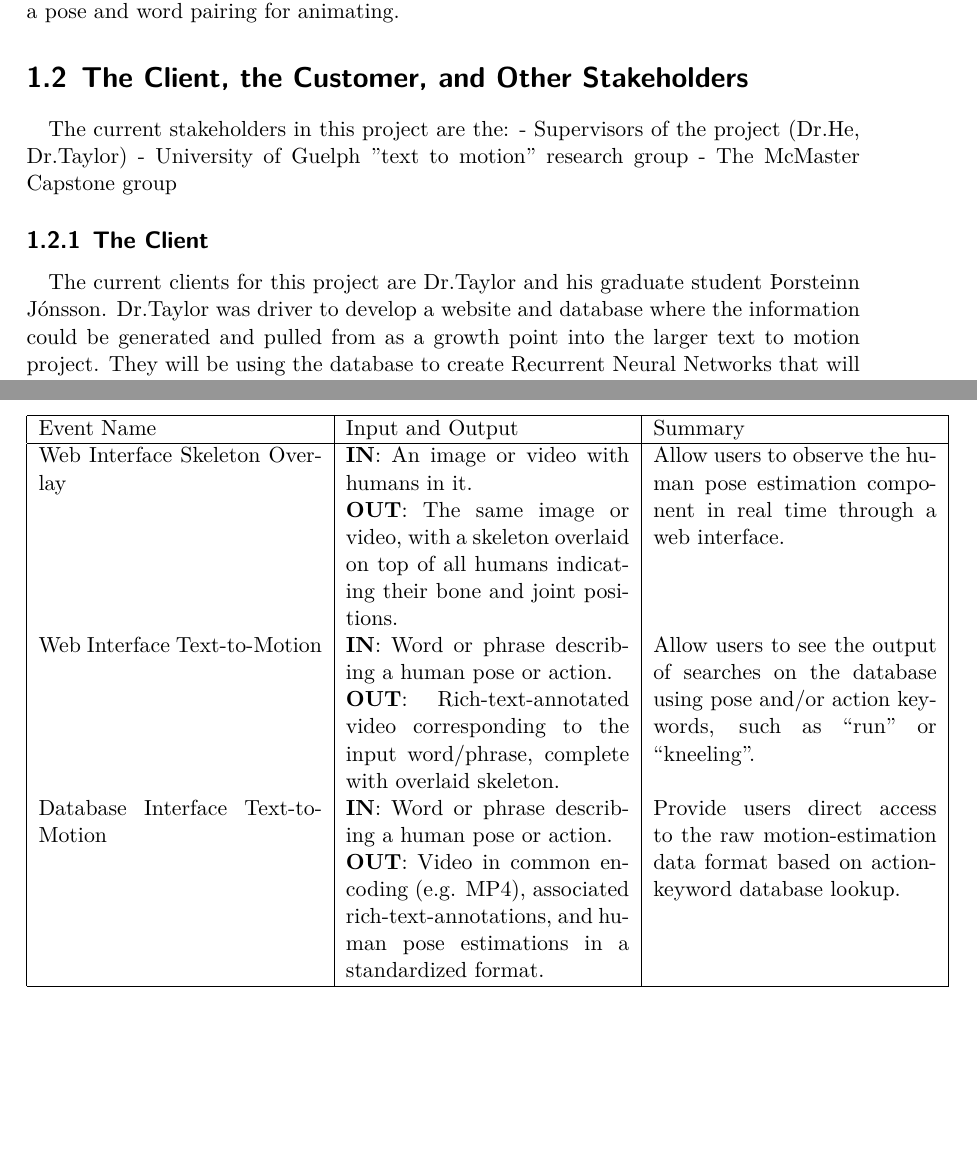
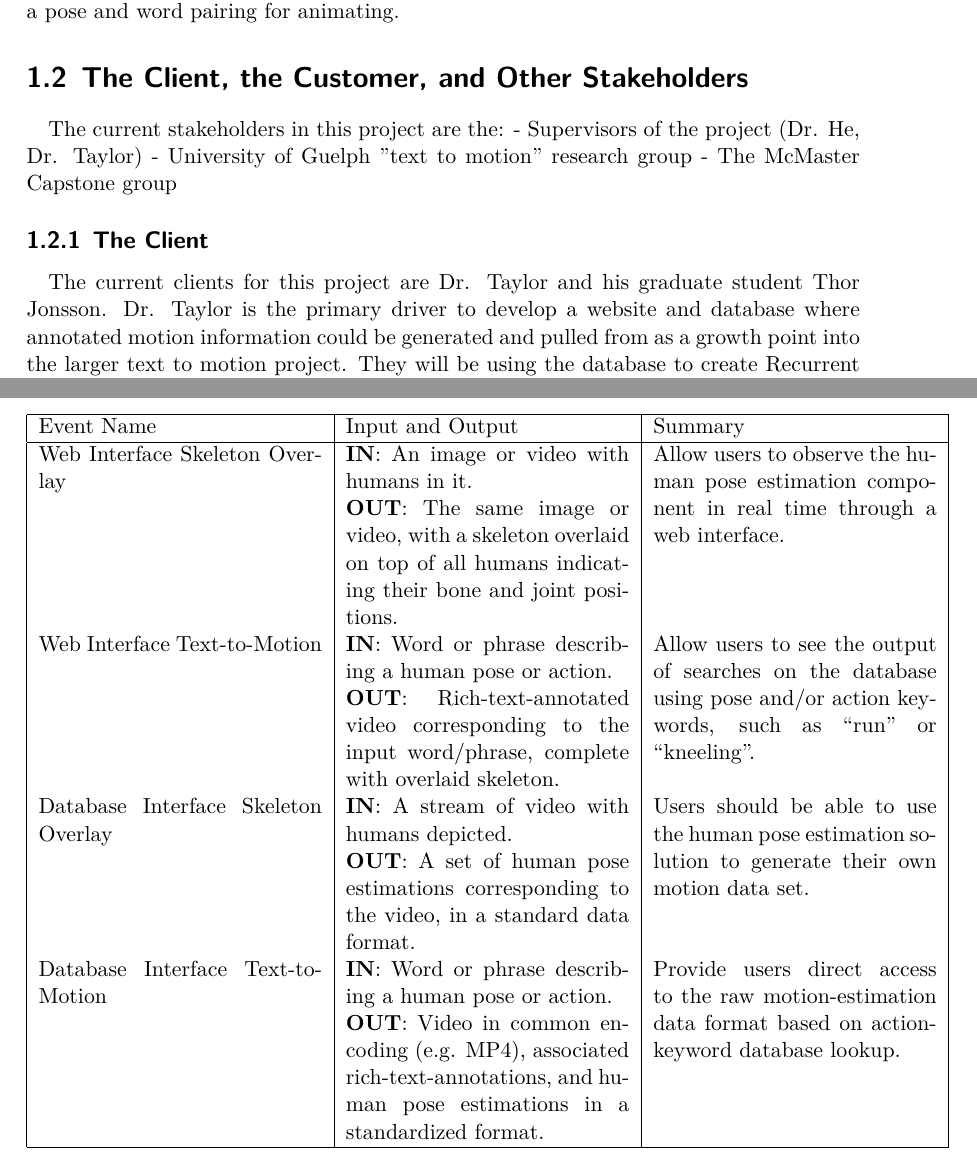
Before and after one commit to dukebw/cs-4zp6-abjud, a LaTeX thesis (Docs/src/SoftwareRequirementsSpecification.tex): two parts of pages 7 and 14 of 20, joined at a grey line, cut so that both start at the same text, the shorter picture padded with empty space. Compiled offline with XeLaTeX.

Commit message:
Database interface to skeleton overlay use case

```diff
--- a/Docs/src/SoftwareRequirementsSpecification.tex
+++ b/Docs/src/SoftwareRequirementsSpecification.tex
@@ -110,24 +110,25 @@ pairing for animating.
 \section{The Client, the Customer, and Other Stakeholders}
 
 The current stakeholders in this project are the:
-    - Supervisors of the project (Dr.He, Dr.Taylor)
+    - Supervisors of the project (Dr. He, Dr. Taylor)
     - University of Guelph "text to motion" research group
     - The McMaster Capstone group
 
 \subsection{The Client}
 
-The current clients for this project are Dr.Taylor and his graduate student
-Þorsteinn Jónsson. Dr.Taylor was driver to develop a website and database where
-the information could be generated and pulled from as a growth point into the
-larger text to motion project. They will be using the database to create
-Recurrent Neural Networks that will pair actions and their pose found within
-the database to words or combinations found in the input story.
+The current clients for this project are Dr. Taylor and his graduate student
+Thor Jonsson. Dr. Taylor is the primary driver to develop a website and
+database where annotated motion information could be generated and pulled from
+as a growth point into the larger text to motion project. They will be using
+the database to create Recurrent Neural Networks that will pair actions and
+their pose found within the database to words or combinations found in the
+input story.
 
 \subsection{The Customer}
 
 The customers are included within the clients since building this database and
-website combination will be utilized by Dr.Taylors research team and their
-external partners. In addition to Dr.Taylor and his research team this project
+website combination will be utilized by Dr. Taylors research team and their
+external partners. In addition to Dr. Taylor and his research team this project
 would appeal to anyone that needed a pairing of actions and pose estimations as
 the website would be readily available to others.
 
@@ -357,6 +358,12 @@ ConvNets that iteratively produce 2D belief maps.
             word/phrase, complete with overlaid skeleton.
             & Allow users to see the output of searches on the database using
             pose and/or action keywords, such as ``run'' or ``kneeling''.\\
+    Database Interface Skeleton Overlay
+            & \textbf{IN}: A stream of video with humans depicted.\newline
+            \textbf{OUT}: A set of human pose estimations corresponding to the
+            video, in a standard data format.
+            & Users should be able to use the human pose estimation solution to
+            generate their own motion data set.\\
     Database Interface Text-to-Motion
             & \textbf{IN}: Word or phrase describing a human pose or action.\newline
             \textbf{OUT}: Video in common encoding (e.g. MP4), associated
```
Also changed, not shown: Docs/SoftwareRequirementsSpecification.pdf, Docs/src/SoftwareRequirementsSpecification.tex (4 more changed lines).
